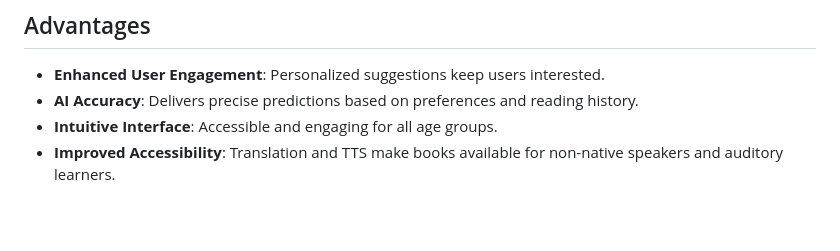
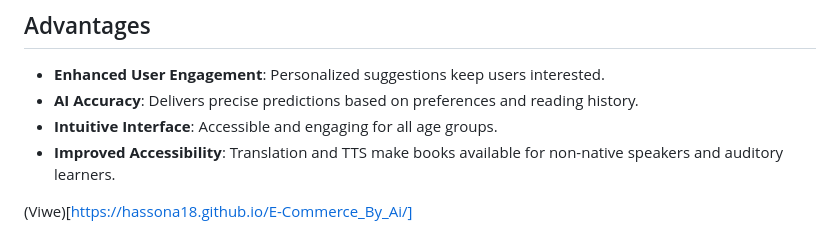
Before and after one commit to Hassona18/E-Commerce_By_Ai, a Markdown page: README.md, the part around the change. Rendered like a GitHub page; blank space fills up the shorter version.

```diff
--- a/README.md
+++ b/README.md
@@ -119,3 +119,7 @@ To create a seamless and engaging experience for readers by offering AI-driven b
 - **AI Accuracy**: Delivers precise predictions based on preferences and reading history.
 - **Intuitive Interface**: Accessible and engaging for all age groups.
 - **Improved Accessibility**: Translation and TTS make books available for non-native speakers and auditory learners.
+
+
+
+(Viwe)[https://hassona18.github.io/E-Commerce_By_Ai/]
```
